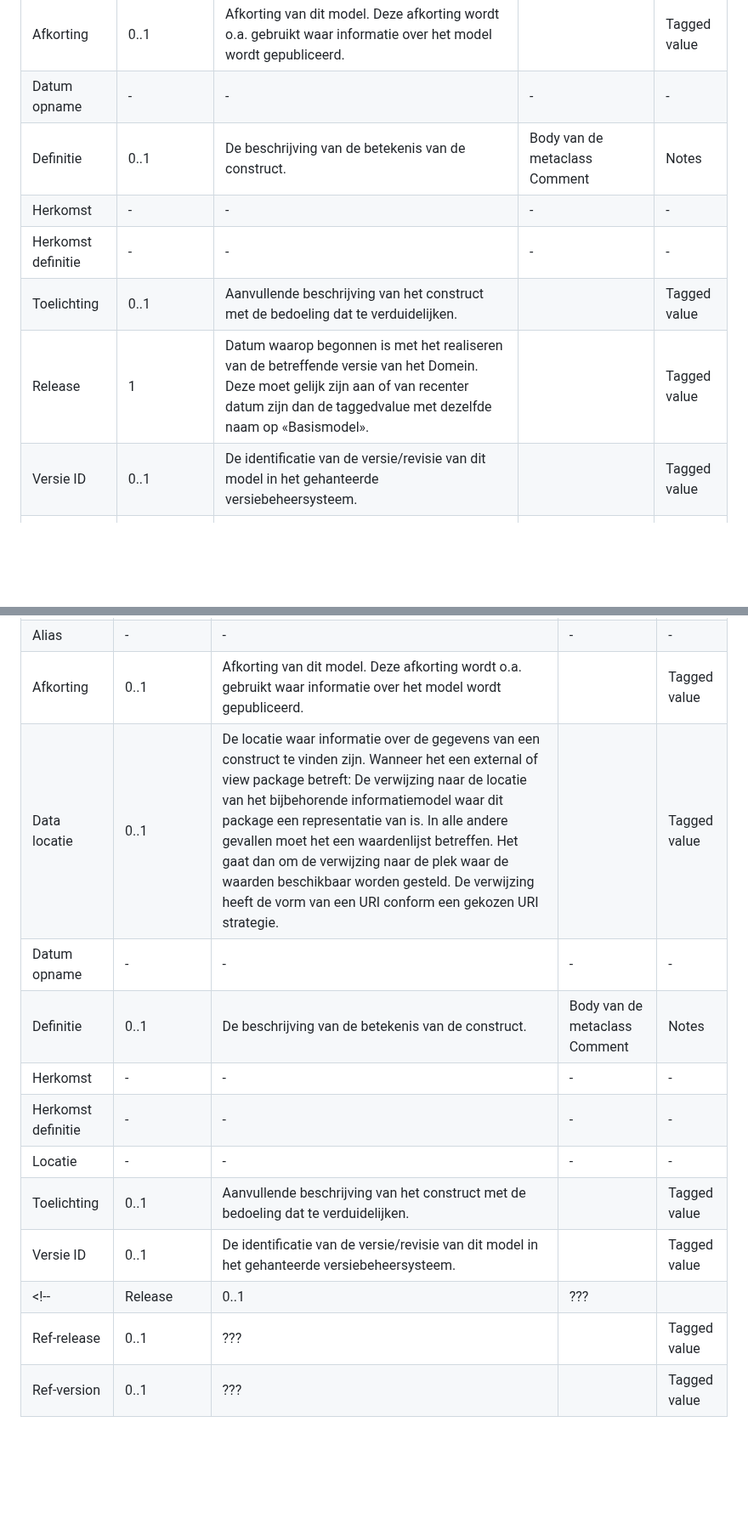
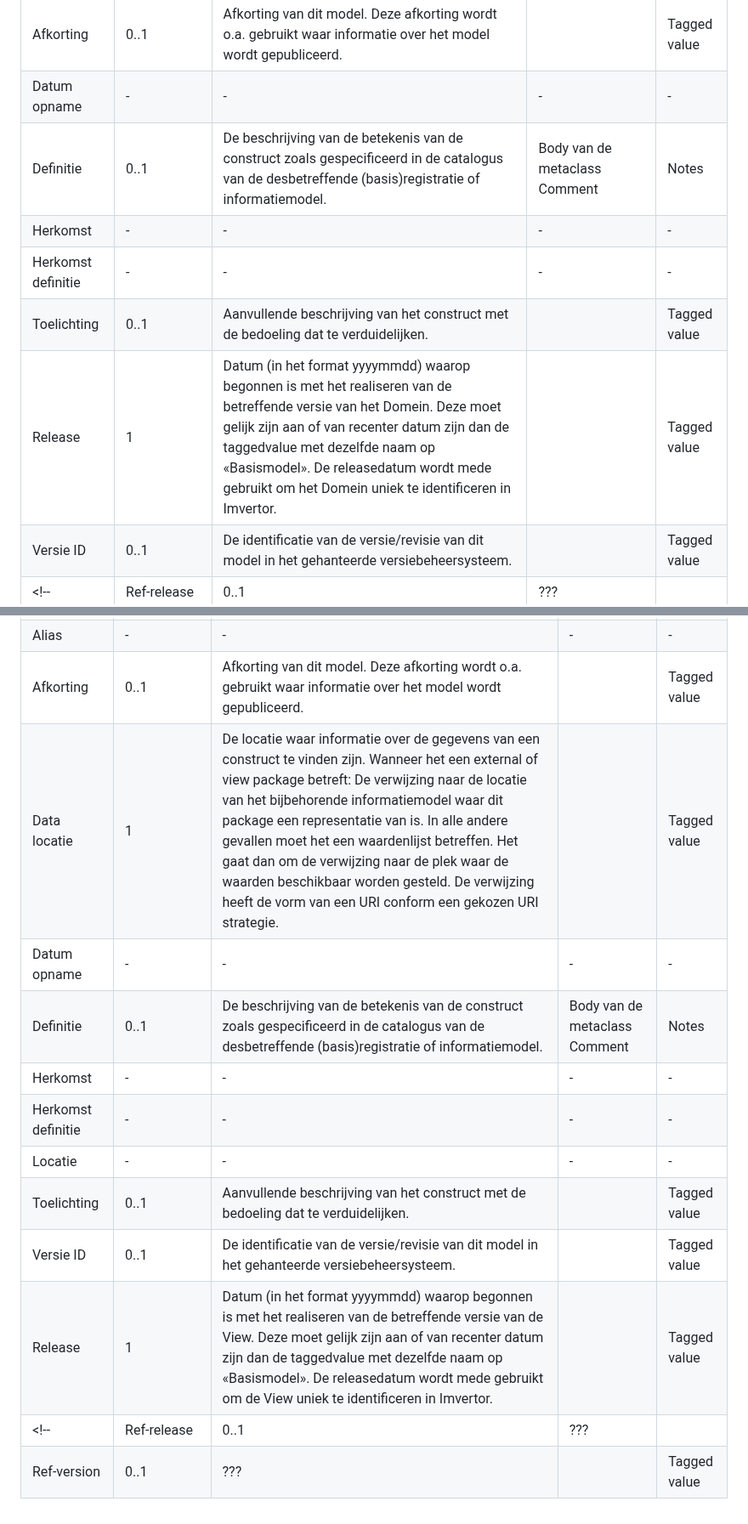
Before and after one commit to VNG-Realisatie/MBG-Werkomgeving, a Markdown page: MetamodelMUG.md, 2 parts joined by grey strips. Shown at 85% size. Drawn GitHub-style; blank space fills up the shorter version.

```diff
--- a/MetamodelMUG.md
+++ b/MetamodelMUG.md
@@ -130,11 +130,11 @@ Domein packages hebben de volgende aspecten gespecificeerd:
 | <span class="grey">Alias</span> | - | - | - | - |
 | <span class="red">Afkorting</span> | 0..1 | Afkorting van dit model. Deze afkorting wordt o.a. gebruikt waar informatie over het model wordt gepubliceerd. |  | Tagged value |
 | <span class="grey">Datum opname</span> | - | - | - | - |
-| Definitie | 0..1 | De beschrijving van de betekenis van de construct. | Body van de metaclass Comment | Notes |
+| Definitie | 0..1 | De beschrijving van de betekenis van de construct zoals gespecificeerd in de catalogus van de desbetreffende (basis)registratie of informatiemodel. | Body van de metaclass Comment | Notes |
 | <span class="grey">Herkomst</span> | - | - | - | - |
 | <span class="grey">Herkomst definitie</span> | - | - | - | - |
 | Toelichting | 0..1 | Aanvullende beschrijving van het construct met de bedoeling dat te verduidelijken. |  | Tagged value |
-| <span class="red">Release</span> | 1 | Datum waarop begonnen is met het realiseren van de betreffende versie van het Domein. Deze moet gelijk zijn aan of van recenter datum zijn dan de taggedvalue met dezelfde naam op «Basismodel». |  | Tagged value |
+| <span class="red">Release</span> | 1 | Datum (in het format yyyymmdd) waarop begonnen is met het realiseren van de betreffende versie van het Domein. Deze moet gelijk zijn aan of van recenter datum zijn dan de taggedvalue met dezelfde naam op «Basismodel». De releasedatum wordt mede gebruikt om het Domein uniek te identificeren in Imvertor. |  | Tagged value |
 | <span class="red">Versie ID</span> | 0..1 | De identificatie van de versie/revisie van dit model in het gehanteerde versiebeheersysteem. |  | Tagged value |
 <!-- | <span class="red">Ref-release</span> | 0..1 | ??? |  | Tagged value |
 | <span class="red">Ref-version</span> | 0..1 | ??? |  | Tagged value | -->
@@ -475,14 +475,14 @@ View packages hebben de volgende aspecten gespecificeerd:
 | Naam | 1 | Algemeen metagegeven. Deze is, indien mogelijk, analoog aan de naamgeving in het externe schema waar de view over gaat, eventueel met een prefix. | name van de metaclass Named element | Name |
 | <span class="grey">Alias</span> | - | - | - | - |
 | <span class="red">Afkorting</span> | 0..1 | Afkorting van dit model. Deze afkorting wordt o.a. gebruikt waar informatie over het model wordt gepubliceerd.	 |  | Tagged value |
-| <span class="red">Data locatie</span> | 0..1 | De locatie waar informatie over de gegevens van een construct te vinden zijn. Wanneer het een external of view package betreft: De verwijzing naar de locatie van het bijbehorende informatiemodel waar dit package een representatie van is. In alle andere gevallen moet het een waardenlijst betreffen. Het gaat dan om de verwijzing naar de plek waar de waarden beschikbaar worden gesteld. De verwijzing heeft de vorm van een URI conform een gekozen URI strategie. |  | Tagged value |
+| <span class="red">Data locatie</span> | 1 | De locatie waar informatie over de gegevens van een construct te vinden zijn. Wanneer het een external of view package betreft: De verwijzing naar de locatie van het bijbehorende informatiemodel waar dit package een representatie van is. In alle andere gevallen moet het een waardenlijst betreffen. Het gaat dan om de verwijzing naar de plek waar de waarden beschikbaar worden gesteld. De verwijzing heeft de vorm van een URI conform een gekozen URI strategie. |  | Tagged value |
 | <span class="grey">Datum opname</span> | - | - | - | - |
-| Definitie | 0..1 | De beschrijving van de betekenis van de construct. | Body van de metaclass Comment | Notes |
+| Definitie | 0..1 | De beschrijving van de betekenis van de construct zoals gespecificeerd in de catalogus van de desbetreffende (basis)registratie of informatiemodel. | Body van de metaclass Comment | Notes |
 | <span class="grey">Herkomst</span> | - | - | - | - |
 | <span class="grey">Herkomst definitie</span> | - | - | - | - |
 | <span class="grey">Locatie</span> | - | - | - | - |
 | Toelichting | 0..1 | Aanvullende beschrijving van het construct met de bedoeling dat te verduidelijken. |  | Tagged value |
-| <span class="green">Versie ID</span> | 0..1 | De identificatie van de versie/revisie van dit model in het gehanteerde versiebeheersysteem. |  | Tagged value |
-<!--| <span class="red">Release</span> | 0..1 | ??? |  | Tagged value |
-| <span class="red">Ref-release</span> | 0..1 | ??? |  | Tagged value |
+| <span class="red">Versie ID</span> | 0..1 | De identificatie van de versie/revisie van dit model in het gehanteerde versiebeheersysteem. |  | Tagged value |
+| <span class="red">Release</span> | 1 | Datum (in het format yyyymmdd) waarop begonnen is met het realiseren van de betreffende versie van de View. Deze moet gelijk zijn aan of van recenter datum zijn dan de taggedvalue met dezelfde naam op «Basismodel». De releasedatum wordt mede gebruikt om de View uniek te identificeren in Imvertor. |  | Tagged value |
+<!--| <span class="red">Ref-release</span> | 0..1 | ??? |  | Tagged value |
 | <span class="red">Ref-version</span> | 0..1 | ??? |  | Tagged value | -->
```
Also changed, not shown: other parts of MetamodelMUG.md (+4 -4 lines).
